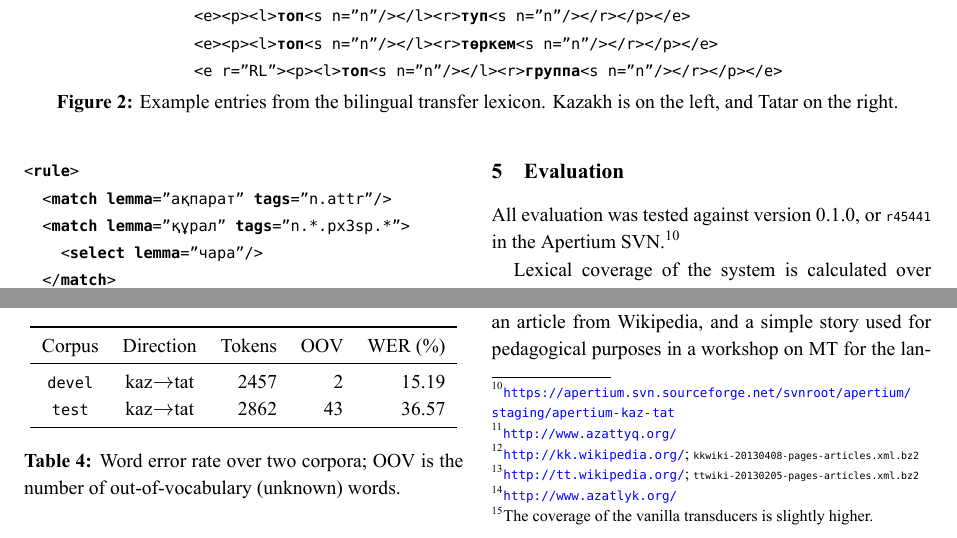
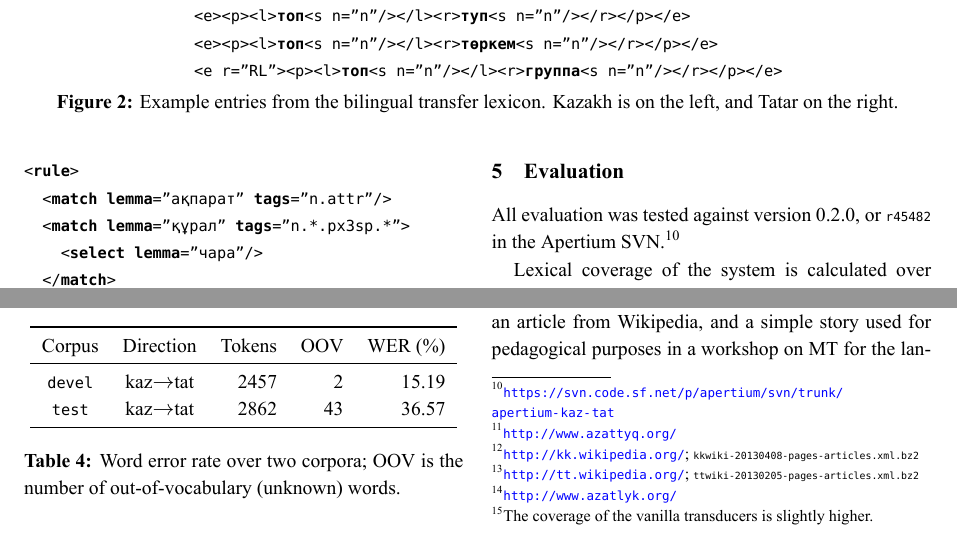
Before and after one commit to apertium/apertium-kaz-tat, a LaTeX paper (paper/paper.tex): two parts of page 6 of 8, joined at a grey line, cut so that both start at the same text. The pictures show the PDF file paper/paper.pdf that the author committed with the source.

Commit message:
updated to release 0.2.0 with proper revision

```diff
--- a/paper/paper.tex
+++ b/paper/paper.tex
@@ -887,7 +887,7 @@ Tatar has separate words for \eng{[physical] life} (гомер) and \eng{life [a
 \label{sec:eval}
 
 %FIXME NOW
-All evaluation was tested against version 0.1.0, or {\tt {\small r45441}} in the Apertium SVN.\footnote{\url{https://apertium.svn.sourceforge.net/svnroot/apertium/staging/apertium-kaz-tat}}
+All evaluation was tested against version 0.2.0, or {\tt {\small r45482}} in the Apertium SVN.\footnote{\url{https://svn.code.sf.net/p/apertium/svn/trunk/apertium-kaz-tat}}
 %The versions of the transducers tested were {\tt {\small r43595}} from the Apertium SVN.\footnote{\url{https://apertium.svn.sourceforge.net/svnroot/apertium/staging/apertium-kaz-tat}}
 
 Lexical coverage of the system is calculated over freely available corpora of Kazakh and Tatar.
```
Also changed, not shown: paper/paper-anon.pdf, paper/paper.pdf.
